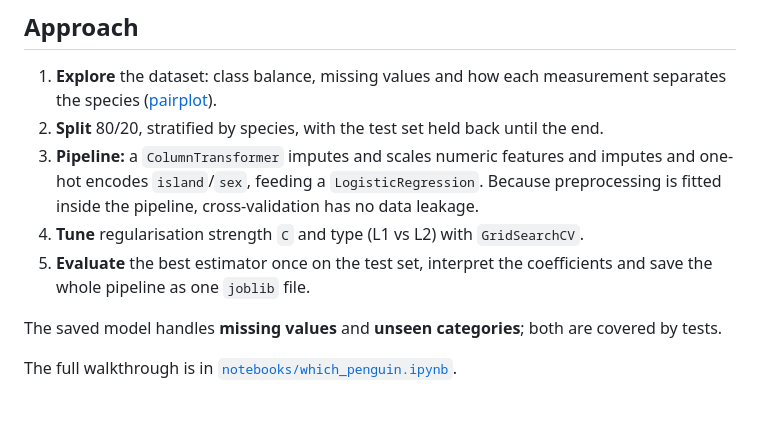
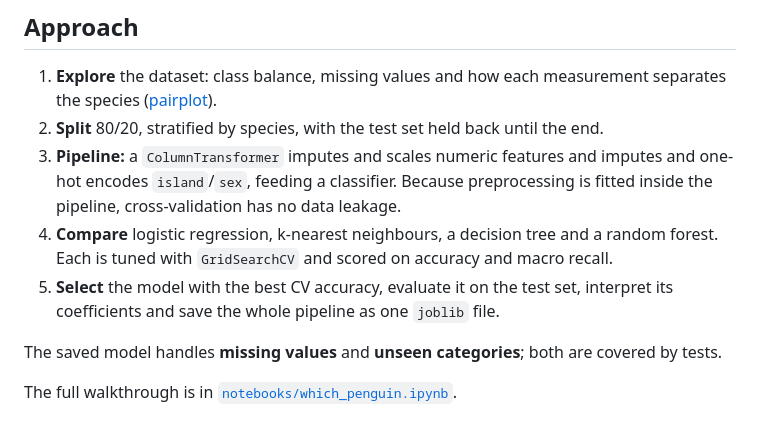
Before and after one commit to kwameaj67/which_penguin, a Markdown page: README.md, the part around one of its changes. Rendered like a GitHub page.

```diff
--- a/README.md
+++ b/README.md
@@ -27,9 +36,9 @@ The one test-set error was an Adelie predicted as a Chinstrap, the two species t
 
 1. **Explore** the dataset: class balance, missing values and how each measurement separates the species ([pairplot](reports/figures/pairplot.png)).
 2. **Split** 80/20, stratified by species, with the test set held back until the end.
-3. **Pipeline:** a `ColumnTransformer` imputes and scales numeric features and imputes and one-hot encodes `island`/`sex`, feeding a `LogisticRegression`. Because preprocessing is fitted inside the pipeline, cross-validation has no data leakage.
-4. **Tune** regularisation strength `C` and type (L1 vs L2) with `GridSearchCV`.
-5. **Evaluate** the best estimator once on the test set, interpret the coefficients and save the whole pipeline as one `joblib` file.
+3. **Pipeline:** a `ColumnTransformer` imputes and scales numeric features and imputes and one-hot encodes `island`/`sex`, feeding a classifier. Because preprocessing is fitted inside the pipeline, cross-validation has no data leakage.
+4. **Compare** logistic regression, k-nearest neighbours, a decision tree and a random forest. Each is tuned with `GridSearchCV` and scored on accuracy and macro recall.
+5. **Select** the model with the best CV accuracy, evaluate it on the test set, interpret its coefficients and save the whole pipeline as one `joblib` file.
 
 The saved model handles **missing values** and **unseen categories**; both are covered by tests.
 
```
Also changed, not shown: other parts of README.md (+20 -11 lines), reports/figures/confusion_matrices_all_models.png (added), reports/figures/model_comparison.png (added), 4 other files.
